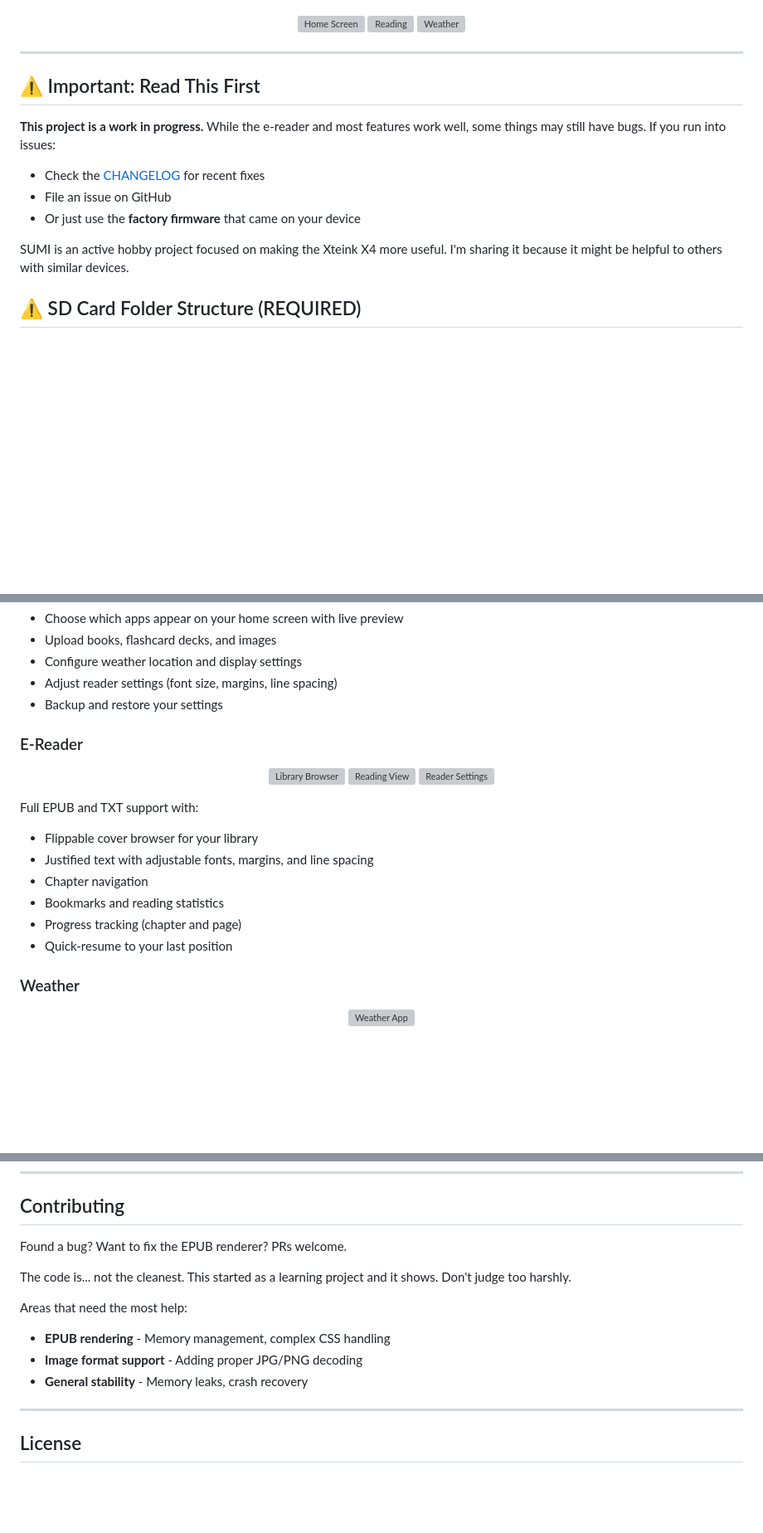
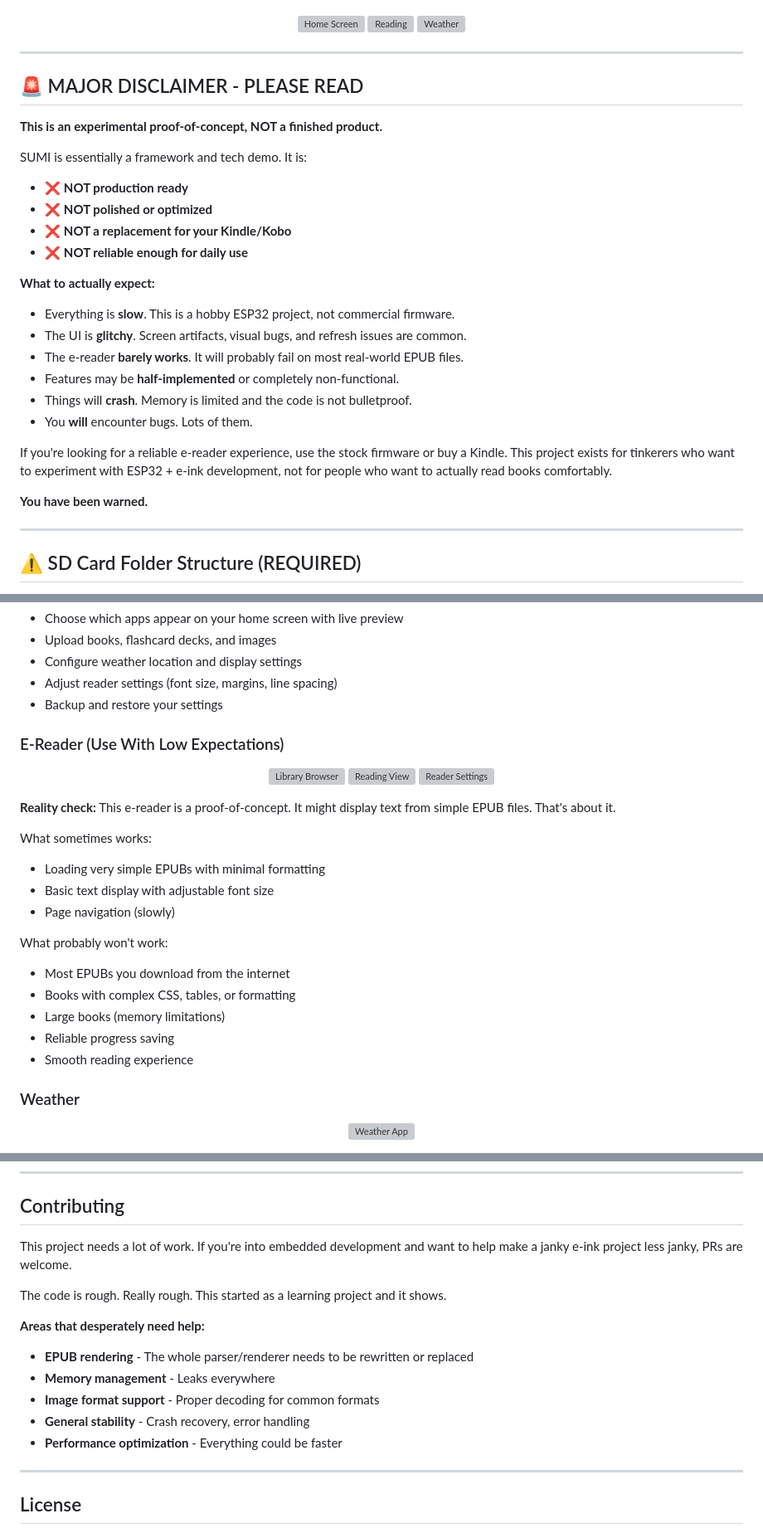
Before and after one commit to psychoplath9450/SUMI, a Markdown page: README.md, 3 parts joined by grey strips. Shown at 83% size. GitHub-like rendering; blank space fills up the shorter version; grey boxes are pictures that could not be loaded.

```diff
--- a/README.md
+++ b/README.md
@@ -14,16 +14,30 @@ Custom firmware for the Xteink X4
 
 ---
 
-## ⚠️ Important: Read This First
+## 🚨 MAJOR DISCLAIMER - PLEASE READ
 
-**This project is a work in progress.** While the e-reader and most features work well, some things may still have bugs. If you run into issues:
+**This is an experimental proof-of-concept, NOT a finished product.**
 
-- Check the [CHANGELOG](CHANGELOG.md) for recent fixes
-- File an issue on GitHub
-- Or just use the **factory firmware** that came on your device
+SUMI is essentially a framework and tech demo. It is:
 
-SUMI is an active hobby project focused on making the Xteink X4 more useful. I'm sharing it because it might be helpful to others with similar devices.
+- ❌ **NOT production ready**
+- ❌ **NOT polished or optimized**
+- ❌ **NOT a replacement for your Kindle/Kobo**
+- ❌ **NOT reliable enough for daily use**
 
+**What to actually expect:**
+- Everything is **slow**. This is a hobby ESP32 project, not commercial firmware.
+- The UI is **glitchy**. Screen artifacts, visual bugs, and refresh issues are common.
+- The e-reader **barely works**. It will probably fail on most real-world EPUB files.
+- Features may be **half-implemented** or completely non-functional.
+- Things will **crash**. Memory is limited and the code is not bulletproof.
+- You **will** encounter bugs. Lots of them.
+
+If you're looking for a reliable e-reader experience, use the stock firmware or buy a Kindle. This project exists for tinkerers who want to experiment with ESP32 + e-ink development, not for people who want to actually read books comfortably.
+
+**You have been warned.**
+
+---
 
 ## ⚠️ SD Card Folder Structure (REQUIRED)
 
@@ -202,7 +240,7 @@ The portal lets you:
 - Adjust reader settings (font size, margins, line spacing)
 - Backup and restore your settings
 
-### E-Reader
+### E-Reader (Use With Low Expectations)
 
 <p align="center">
   <img src="docs/images/library_browser.jpg" width="280" alt="Library Browser">
@@ -210,13 +248,19 @@ The portal lets you:
   <img src="docs/images/reader_settings.jpg" width="280" alt="Reader Settings">
 </p>
 
-Full EPUB and TXT support with:
-- Flippable cover browser for your library
-- Justified text with adjustable fonts, margins, and line spacing
-- Chapter navigation
-- Bookmarks and reading statistics
-- Progress tracking (chapter and page)
-- Quick-resume to your last position
+**Reality check:** This e-reader is a proof-of-concept. It might display text from simple EPUB files. That's about it.
+
+What sometimes works:
+- Loading very simple EPUBs with minimal formatting
+- Basic text display with adjustable font size
+- Page navigation (slowly)
+
+What probably won't work:
+- Most EPUBs you download from the internet
+- Books with complex CSS, tables, or formatting
+- Large books (memory limitations)
+- Reliable progress saving
+- Smooth reading experience
 
 ### Weather
 
@@ -349,14 +403,16 @@ pio run -t erase
 
 ## Contributing
 
-Found a bug? Want to fix the EPUB renderer? PRs welcome.
+This project needs a lot of work. If you're into embedded development and want to help make a janky e-ink project less janky, PRs are welcome.
 
-The code is... not the cleanest. This started as a learning project and it shows. Don't judge too harshly.
+The code is rough. Really rough. This started as a learning project and it shows.
 
-Areas that need the most help:
-- **EPUB rendering** - Memory management, complex CSS handling
-- **Image format support** - Adding proper JPG/PNG decoding
-- **General stability** - Memory leaks, crash recovery
+**Areas that desperately need help:**
+- **EPUB rendering** - The whole parser/renderer needs to be rewritten or replaced
+- **Memory management** - Leaks everywhere
+- **Image format support** - Proper decoding for common formats
+- **General stability** - Crash recovery, error handling
+- **Performance optimization** - Everything could be faster
 
 ---
 
```
Also changed, not shown: other parts of README.md (+93 -56 lines).
